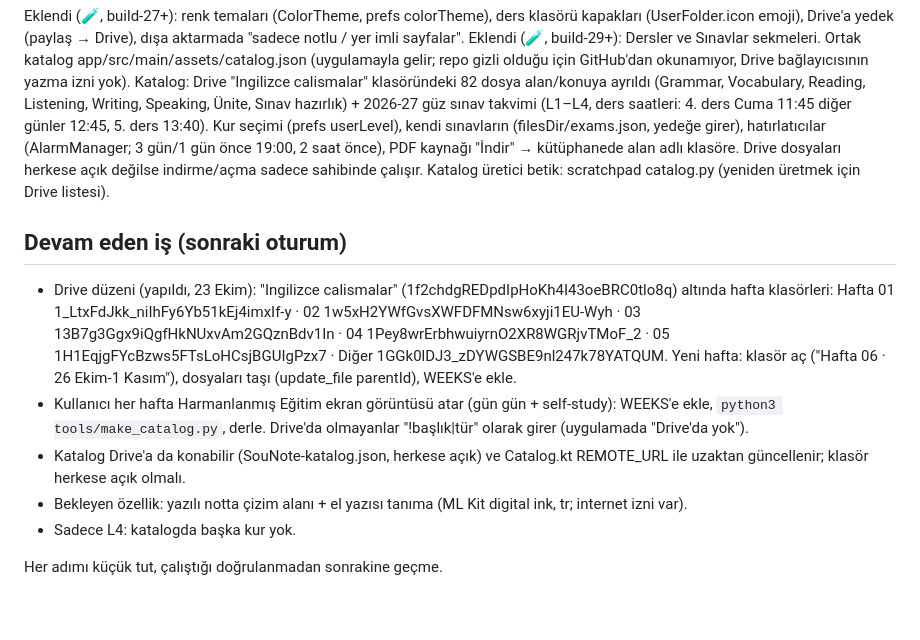
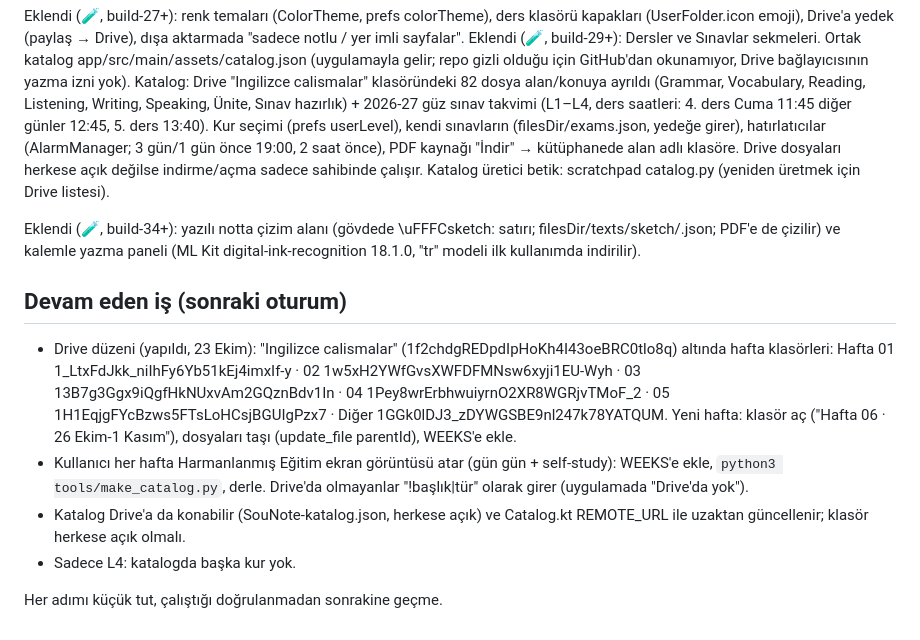
Before and after one commit to uckankeskinkaya/SouNote, a Markdown page: CLAUDE.md, the part around the change. GitHub-like rendering.

Commit message:
Notlar: çizim alanı ve el yazısı
Co-Authored-By: Claude Opus 5.5 <noreply@anthropic.com>
Claude-Session: https://claude.ai/code/session_012cx4WHzRXVGyqjQY7DJZmH

```diff
--- a/CLAUDE.md
+++ b/CLAUDE.md
@@ -79,6 +79,9 @@ hatırlatıcılar (AlarmManager; 3 gün/1 gün önce 19:00, 2 saat önce), PDF k
 Drive dosyaları herkese açık değilse indirme/açma sadece sahibinde çalışır. Katalog üretici betik: scratchpad catalog.py (yeniden üretmek için Drive listesi).
 
 
+Eklendi (🧪, build-34+): yazılı notta çizim alanı (gövdede \uFFFCsketch:<id> satırı; filesDir/texts/sketch/<id>.json; PDF'e de çizilir)
+ve kalemle yazma paneli (ML Kit digital-ink-recognition 18.1.0, "tr" modeli ilk kullanımda indirilir).
+
 ## Devam eden iş (sonraki oturum)
 - Drive düzeni (yapıldı, 23 Ekim): "Ingilizce calismalar" (1f2chdgREDpdIpHoKh4I43oeBRC0tlo8q) altında hafta klasörleri:
   Hafta 01 1_LtxFdJkk_niIhFy6Yb51kEj4imxIf-y · 02 1w5xH2YWfGvsXWFDFMNsw6xyji1EU-Wyh · 03 13B7g3Ggx9iQgfHkNUxvAm2GQznBdv1In ·
@@ -87,7 +90,6 @@ Drive dosyaları herkese açık değilse indirme/açma sadece sahibinde çalış
 - Kullanıcı her hafta Harmanlanmış Eğitim ekran görüntüsü atar (gün gün + self-study): WEEKS'e ekle, `python3 tools/make_catalog.py`, derle.
   Drive'da olmayanlar "!başlık|tür" olarak girer (uygulamada "Drive'da yok").
 - Katalog Drive'a da konabilir (SouNote-katalog.json, herkese açık) ve Catalog.kt REMOTE_URL ile uzaktan güncellenir; klasör herkese açık olmalı.
-- Bekleyen özellik: yazılı notta çizim alanı + el yazısı tanıma (ML Kit digital ink, tr; internet izni var).
 - Sadece L4: katalogda başka kur yok.
 
 Her adımı küçük tut, çalıştığı doğrulanmadan sonrakine geçme.
```
